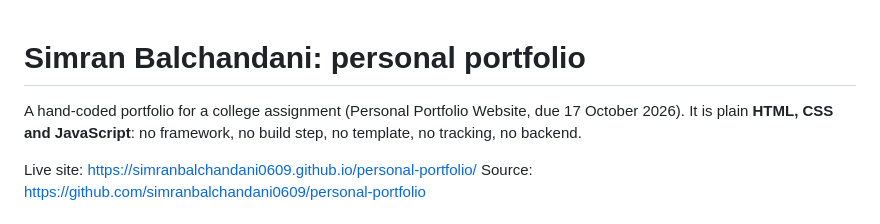
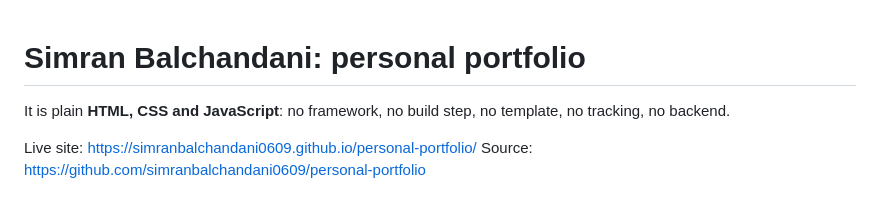
Before and after one commit to simranbalchandani0609/Personal-Portfolio, a Markdown page: README.md, the part around the change. Rendered like a GitHub page.

```diff
--- a/README.md
+++ b/README.md
@@ -1,6 +1,5 @@
 # Simran Balchandani: personal portfolio
 
-A hand-coded portfolio for a college assignment (Personal Portfolio Website, due 17 October 2026).
 It is plain **HTML, CSS and JavaScript**: no framework, no build step, no template, no tracking, no backend.
 
 Live site: https://simranbalchandani0609.github.io/personal-portfolio/
```
